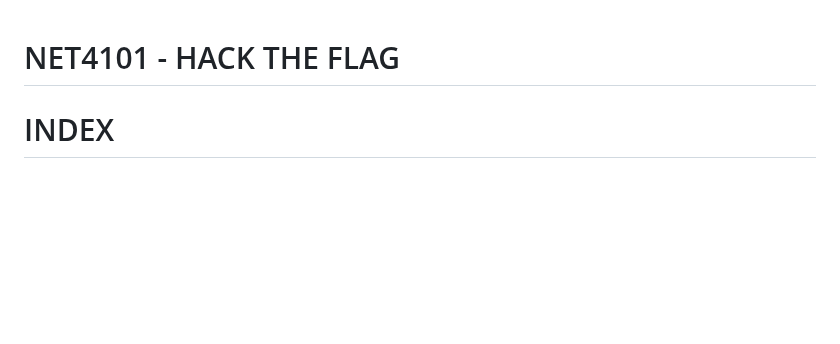
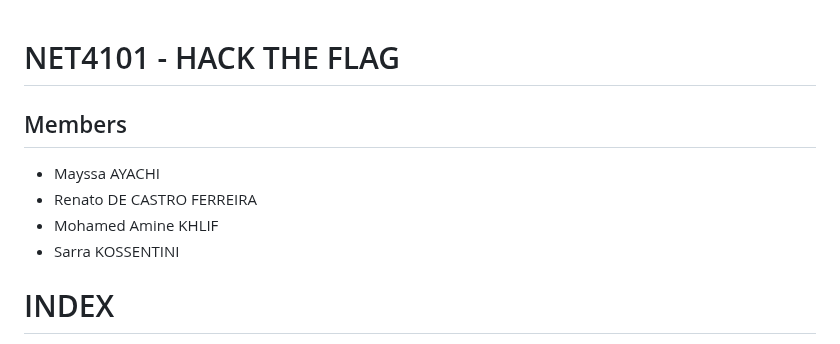
Before and after one commit to cibero42/Wifi-CTF, a Markdown page: REPORT.md, the part around the change. Drawn GitHub-style; blank space fills up the shorter version.

Commit message:
added names in the report

```diff
--- a/REPORT.md
+++ b/REPORT.md
@@ -1,4 +1,10 @@
 # NET4101 - HACK THE FLAG
+
+## Members
+- Mayssa AYACHI
+- Renato DE CASTRO FERREIRA
+- Mohamed Amine KHLIF
+- Sarra KOSSENTINI
 
 # INDEX
 
```
